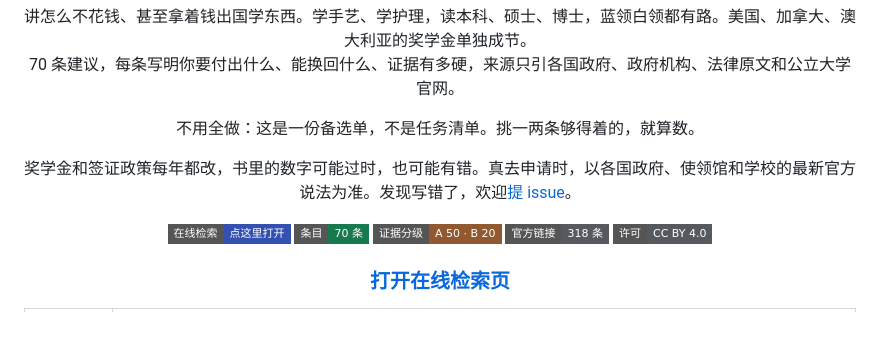
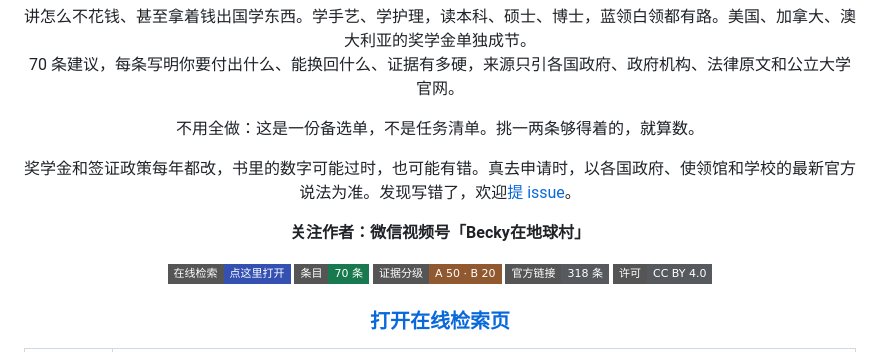
Before and after one commit to BeckyGlobal/PaidToStudyAbroad, a Markdown page: README.md, the part around the change. GitHub-like rendering; badges without logos; blank space fills up the shorter version.

Commit message:
首页加关注作者

```diff
--- a/README.md
+++ b/README.md
@@ -10,6 +10,8 @@
 不用全做：这是一份备选单，不是任务清单。挑一两条够得着的，就算数。
 
 奖学金和签证政策每年都改，书里的数字可能过时，也可能有错。真去申请时，以各国政府、使领馆和学校的最新官方说法为准。发现写错了，欢迎[提 issue](https://github.com/BeckyGlobal/PaidToStudyAbroad/issues)。
+
+**关注作者：微信视频号「Becky在地球村」**
 
 [![在线检索](https://img.shields.io/badge/%E5%9C%A8%E7%BA%BF%E6%A3%80%E7%B4%A2-%E7%82%B9%E8%BF%99%E9%87%8C%E6%89%93%E5%BC%80-3451b2?style=flat-square)](https://beckyglobal.github.io/PaidToStudyAbroad/)
 [![条目](https://img.shields.io/badge/%E6%9D%A1%E7%9B%AE-70%20%E6%9D%A1-18794e?style=flat-square)](#目录)
```
